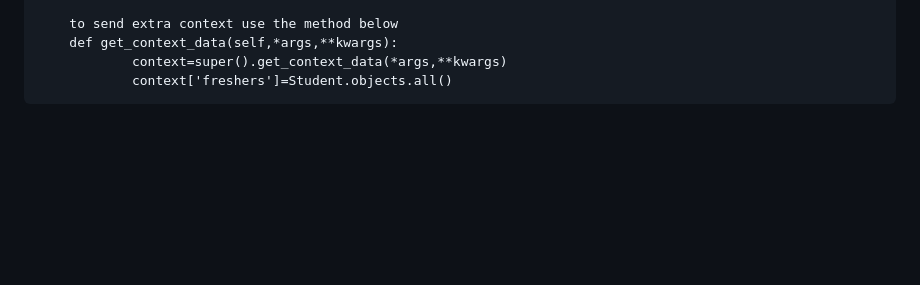
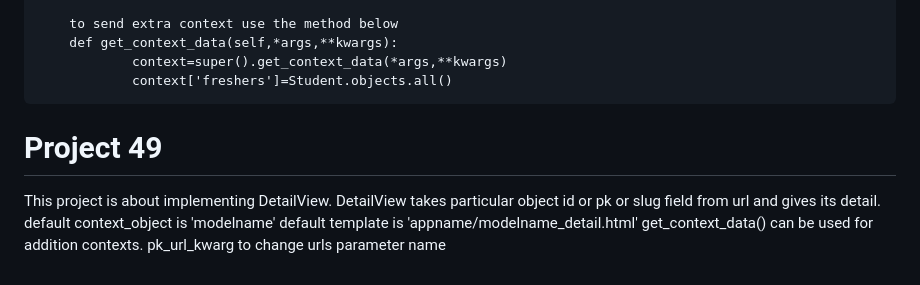
Before and after one commit to Sahulinkan7/Django_practice_repo, a Markdown page: README.md, the part around the change. Rendered like a GitHub page; blank space fills up the shorter version.

Commit message:
adding project49

```diff
--- a/README.md
+++ b/README.md
@@ -260,3 +260,12 @@ static files inside application. There is no need of any changes in settings.py
         def get_context_data(self,*args,**kwargs):
                 context=super().get_context_data(*args,**kwargs)
                 context['freshers']=Student.objects.all()
+
+
+# Project 49
+ This project is about implementing DetailView.
+ DetailView takes particular object id or pk or slug field from url and gives its detail.
+ default context_object is 'modelname'
+ default template is 'appname/modelname_detail.html'
+ get_context_data() can be used for addition contexts.
+ pk_url_kwarg to change urls parameter name
```
